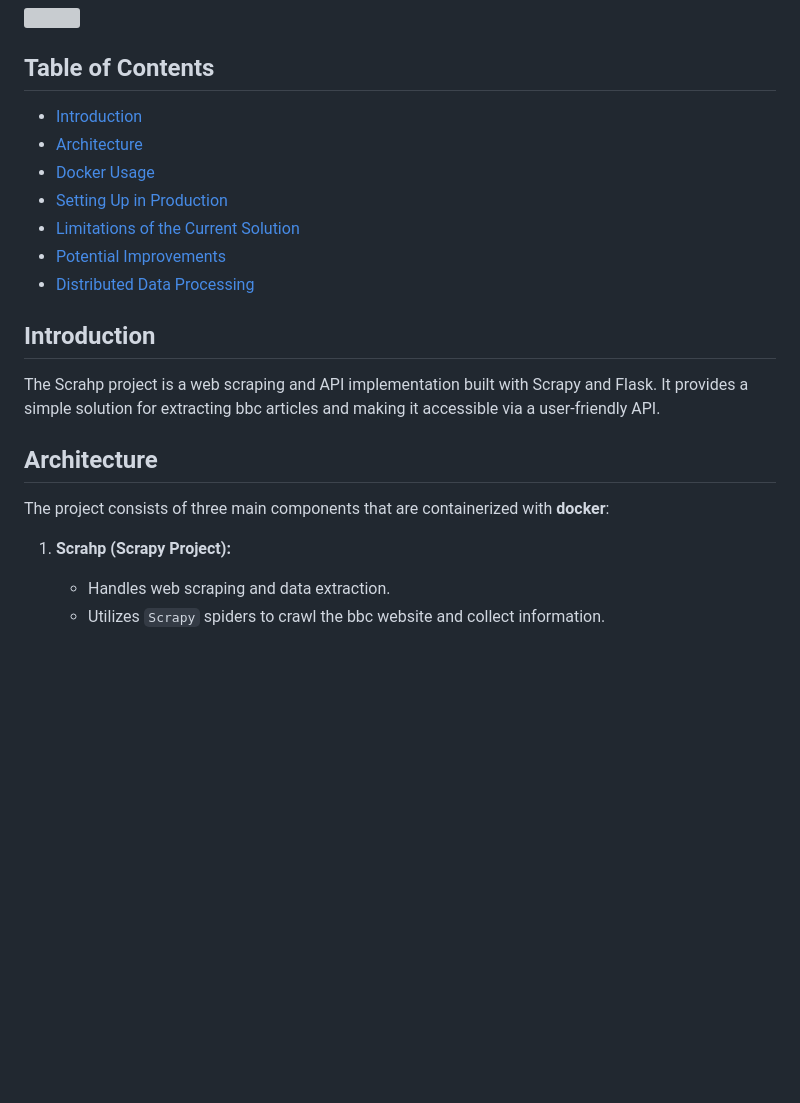
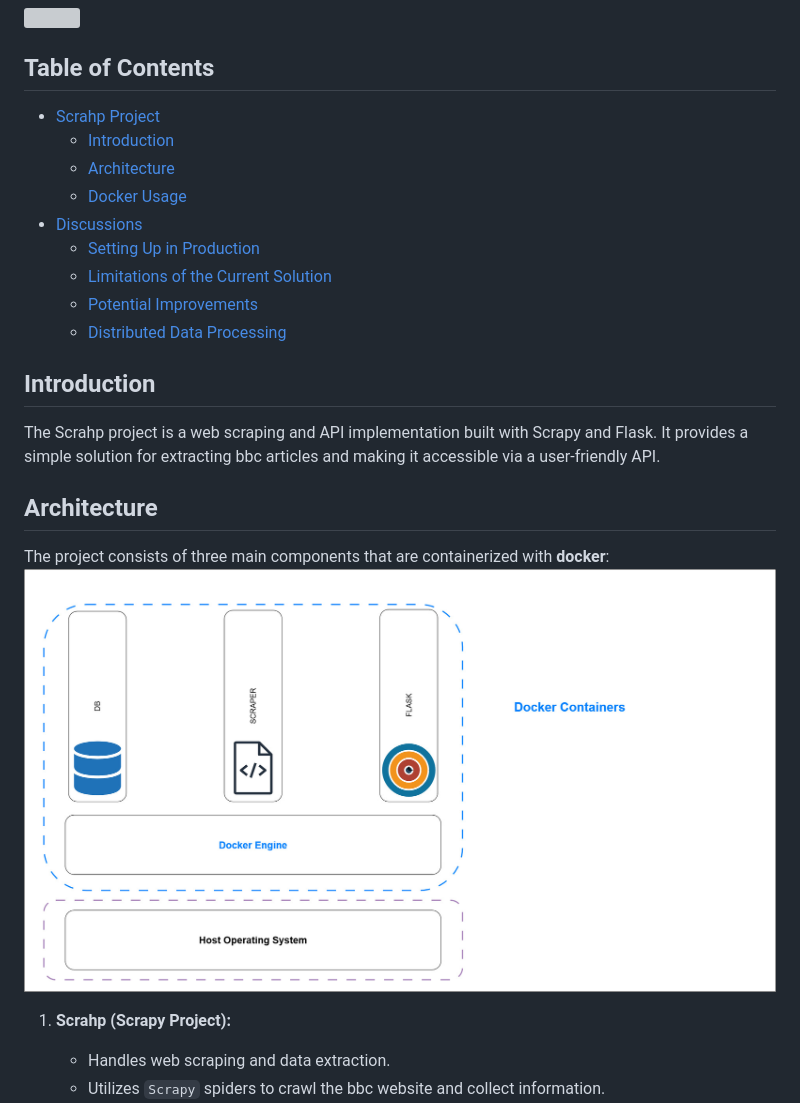
Before and after one commit to HanyAkoury/scrahp, a Markdown page: README.md, the part around the change printed below. Rendered like a GitHub page; pictures changed too: img/archi1.jpg (added); blank space fills up the shorter version; grey boxes are pictures that could not be loaded.

```diff
--- a/README.md
+++ b/README.md
@@ -3,13 +3,16 @@
 
 ## Table of Contents
 
-- [Introduction](#introduction)
-- [Architecture](#architecture)
-- [Docker Usage](#docker-usage)
-- [Setting Up in Production](#setting-up-in-production)
-- [Limitations of the Current Solution](#limitations-of-the-current-solution)
-- [Potential Improvements](#potential-improvements)
-- [Distributed Data Processing](#distributed-data-processing)
+- [Scrahp Project](#scrahp-project)
+   - [Introduction](#introduction)
+   - [Architecture](#architecture)
+   - [Docker Usage](#docker-usage)
+- [Discussions](#discussions)
+   - [Setting Up in Production](#setting-up-in-production)
+   - [Limitations of the Current Solution](#limitations-of-the-current-solution)
+   - [Potential Improvements](#potential-improvements)
+   - [Distributed Data Processing](#distributed-data-processing)
+
 
 ## Introduction
 
@@ -18,6 +21,7 @@ The Scrahp project is a web scraping and API implementation built with Scrapy an
 ## Architecture
 
 The project consists of three main components that are containerized with **docker**:
+<img src="img/archi1.jpg" width="100%">
 
 1. **Scrahp (Scrapy Project):**
    - Handles web scraping and data extraction.
```
Also changed, not shown: other parts of README.md (+11 -5 lines), img/archi2.jpg (added).
